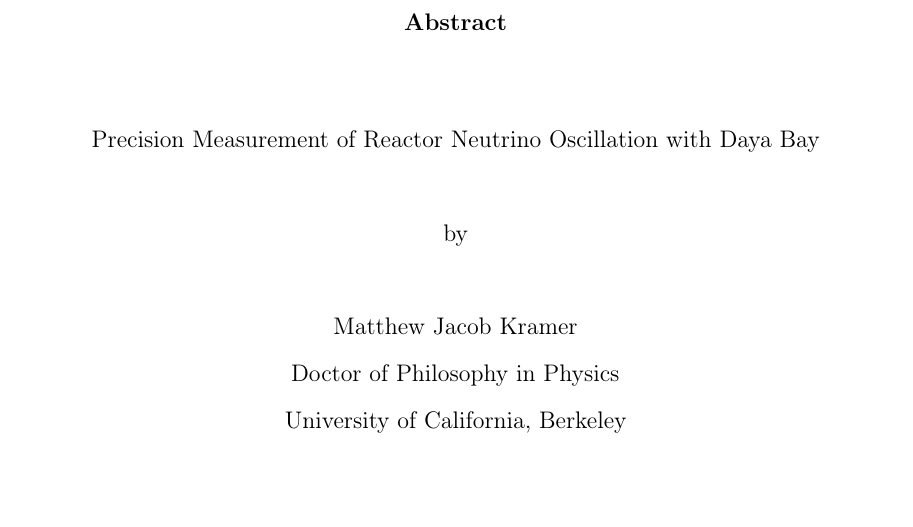
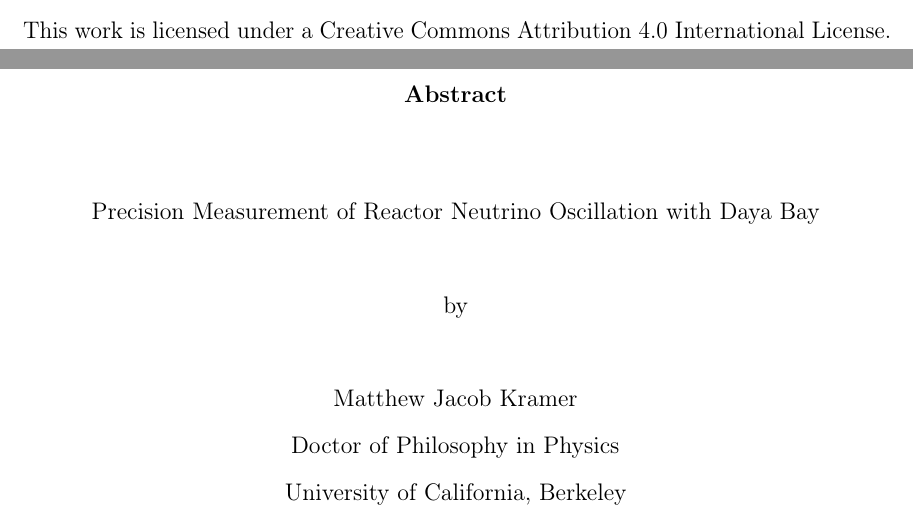
Before and after one commit to mjkramer/thesis, a LaTeX thesis (thesis.tex): part of page 4 of 13 before the commit and two parts of pages 3 and 4 of 13 after it, the two joined at a grey line, cut at the place of the change, the shorter picture padded with empty space. Compiled offline with pdfLaTeX.

Commit message:
Add CC license

```diff
--- a/thesis.tex
+++ b/thesis.tex
@@ -118,6 +118,8 @@
   Copyright 2019
   \par\vspace{\baselineskip} by
   \par\vspace{\baselineskip} Matthew Jacob Kramer
+
+  \vspace{5\baselineskip} This work is licensed under a Creative Commons Attribution 4.0 International License.
 \end{center}
 
 \clearpage
```
